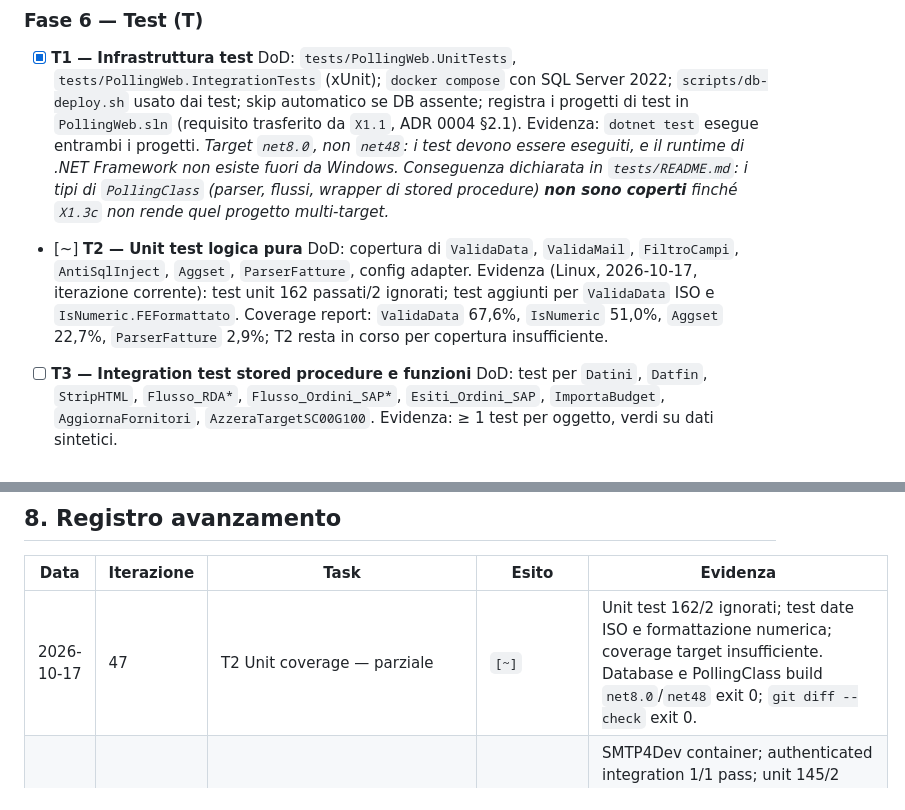
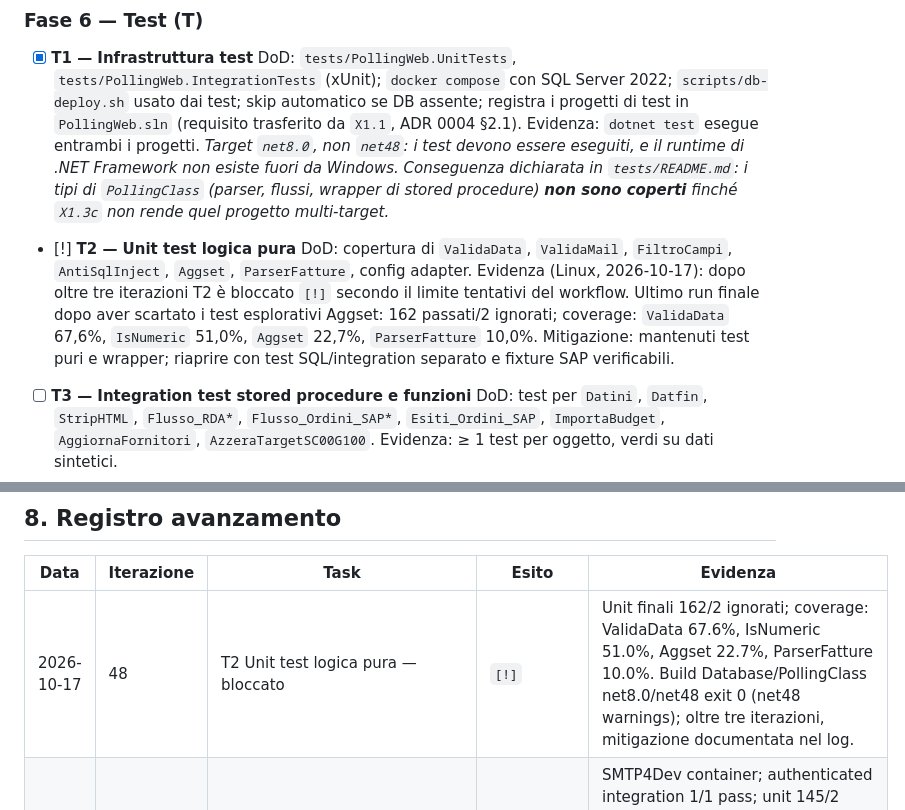
Before and after one commit to donatopepe/PollingWeb, a Markdown page: PLAN.md, 2 parts joined by grey strips. Rendered like a GitHub page.

Commit message:
test: record T2 coverage blocker
Task ID: T2\nEvidence: unit 162 passed, 2 skipped; target coverage remains below expectations. Database and PollingClass net8.0/net48 builds exit 0. T2 marked blocked after the iteration limit with mitigation recorded.

```diff
--- a/PLAN.md
+++ b/PLAN.md
@@ -472,10 +472,10 @@ Legenda stato: `[ ]` da fare · `[~]` in corso · `[x]` fatto e verificato · `[
   non esiste fuori da Windows. Conseguenza dichiarata in `tests/README.md`: i tipi di
   `PollingClass` (parser, flussi, wrapper di stored procedure) **non sono coperti** finché
   `X1.3c` non rende quel progetto multi-target.*
-- [~] **T2 — Unit test logica pura**
+- [!] **T2 — Unit test logica pura**
   DoD: copertura di `ValidaData`, `ValidaMail`, `FiltroCampi`, `AntiSqlInject`, `Aggset`,
   `ParserFatture`, config adapter.
-  Evidenza (Linux, 2026-10-17, iterazione corrente): test unit 162 passati/2 ignorati; test aggiunti per `ValidaData` ISO e `IsNumeric.FEFormattato`. Coverage report: `ValidaData` 67,6%, `IsNumeric` 51,0%, `Aggset` 22,7%, `ParserFatture` 2,9%; T2 resta in corso per copertura insufficiente.
+  Evidenza (Linux, 2026-10-17): dopo oltre tre iterazioni T2 è bloccato `[!]` secondo il limite tentativi del workflow. Ultimo run finale dopo aver scartato i test esplorativi Aggset: 162 passati/2 ignorati; coverage: `ValidaData` 67,6%, `IsNumeric` 51,0%, `Aggset` 22,7%, `ParserFatture` 10,0%. Mitigazione: mantenuti test puri e wrapper; riaprire con test SQL/integration separato e fixture SAP verificabili.
 - [ ] **T3 — Integration test stored procedure e funzioni**
   DoD: test per `Datini`, `Datfin`, `StripHTML`, `Flusso_RDA*`, `Flusso_Ordini_SAP*`,
   `Esiti_Ordini_SAP`, `ImportaBudget`, `AggiornaFornitori`, `AzzeraTargetSC00G100`.
@@ -679,7 +679,7 @@ Rubrica binaria — ognuno 0/1, target **15/15**:
 
 | Data | Iterazione | Task | Esito | Evidenza |
 |------|-----------|------|-------|----------|
-| 2026-10-17 | 47 | T2 Unit coverage — parziale | `[~]` | Unit test 162/2 ignorati; test date ISO e formattazione numerica; coverage target insufficiente. Database e PollingClass build `net8.0`/`net48` exit 0; `git diff --check` exit 0. |
+| 2026-10-17 | 48 | T2 Unit test logica pura — bloccato | `[!]` | Unit finali 162/2 ignorati; coverage: ValidaData 67.6%, IsNumeric 51.0%, Aggset 22.7%, ParserFatture 10.0%. Build Database/PollingClass net8.0/net48 exit 0 (net48 warnings); oltre tre iterazioni, mitigazione documentata nel log. |
 | 2026-10-17 | 42 | C10 SMTP funzionante | `[x]` | SMTP4Dev container; authenticated integration 1/1 pass; unit 145/2 ignored; PollingClass net8/net48 and IntegrationTests build exit 0; compose config clean; Windows/macOS not locally verified. |
 | 2026-10-17 | 43 | C11 Qualificare RDA_Esiti | `[x]` | `Esiti_Ordini_SAP` integration call from Polling in rollback transaction → 1/1 pass after deploy; integration project build exit 0. Full integration suite has unrelated table-count failure (Polling expected 9, actual 10); solution build exit 1/MSB4249 Website. |
 | 2026-10-17 | 37 | C9 parsing SAP — `[!]` bloccato dopo 3 iterazioni | `[!]` | PollingClass net8.0/net48 exit 0; unit 140/2 ignorati; controlli strutturali e test sintetici aggiunti. End-to-end ParserFatture/Flusso_* non completabile senza fixture SAP/DDL verificate; mitigazione descritta nel task e LOOP_LOG. |
```
Also changed, not shown: docs/LOOP_LOG.md (+4 -0 lines).
